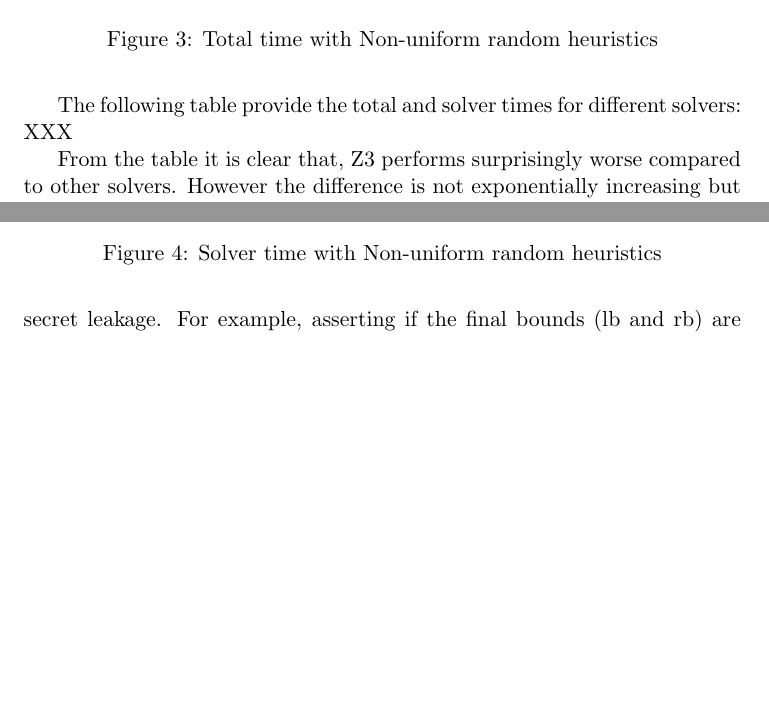
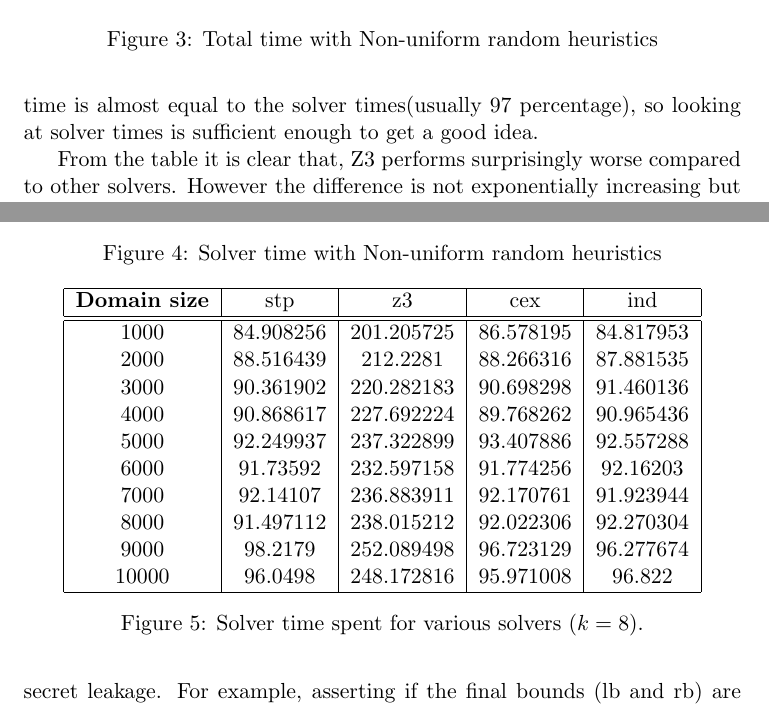
Before and after one commit to irfansha/LBS_projects, a LaTeX paper (final_project/report.tex): two parts of pages 11 and 12 of 12, joined at a grey line, cut so that both start at the same text, the shorter picture padded with empty space. Compiled offline with pdfLaTeX.

Commit message:
data as table added.

```diff
--- a/final_project/report.tex
+++ b/final_project/report.tex
@@ -255,10 +253,31 @@ Similarly, the figures \ref{fig:nonuni_heur_tt} and \ref{fig:nonuni_heur_st} sho
 \centering
 \end{figure}
 
-XXX add the observations from the plots
+The table \ref{fig:solvertime} provide the solver times for different solvers.
+Here the total time is almost equal to the solver times(usually $97$ percentage),
+so looking at solver times is sufficient enough to get a good idea.
 
-The following table provide the total and solver times for different solvers:
-XXX
+\begin{figure}
+\centering
+\begin{tabular}{|c|c|c|c|c|}
+\hline
+\textbf{Domain size} & stp & z3 & cex & ind \\ \hline \hline
+1000 & 84.908256 & 201.205725 & 86.578195 & 84.817953 \\
+2000 & 88.516439 & 212.2281 & 88.266316 & 87.881535 \\
+3000 & 90.361902 & 220.282183 & 90.698298 & 91.460136 \\
+4000 & 90.868617 & 227.692224 & 89.768262 & 90.965436 \\
+5000 & 92.249937 & 237.322899 & 93.407886 & 92.557288 \\
+6000 & 91.73592 & 232.597158 & 91.774256 & 92.16203 \\
+7000 & 92.14107 & 236.883911 & 92.170761 & 91.923944 \\
+8000 & 91.497112 & 238.015212 & 92.022306 & 92.270304 \\
+9000 & 98.2179 & 252.089498 & 96.723129 & 96.277674 \\
+10000 & 96.0498 & 248.172816 & 95.971008 & 96.822 \\
+\hline
+\end{tabular}
+\caption{Solver time spent for various solvers ($k = 8$).}
+\label{fig:solvertime}
+\end{figure}
+
 
 From the table it is clear that, Z3 performs surprisingly worse compared to other solvers.
 However the difference is not exponentially increasing but perhaps only a constant.
```
Also changed, not shown: final_project/report.tex (2 more changed lines).
